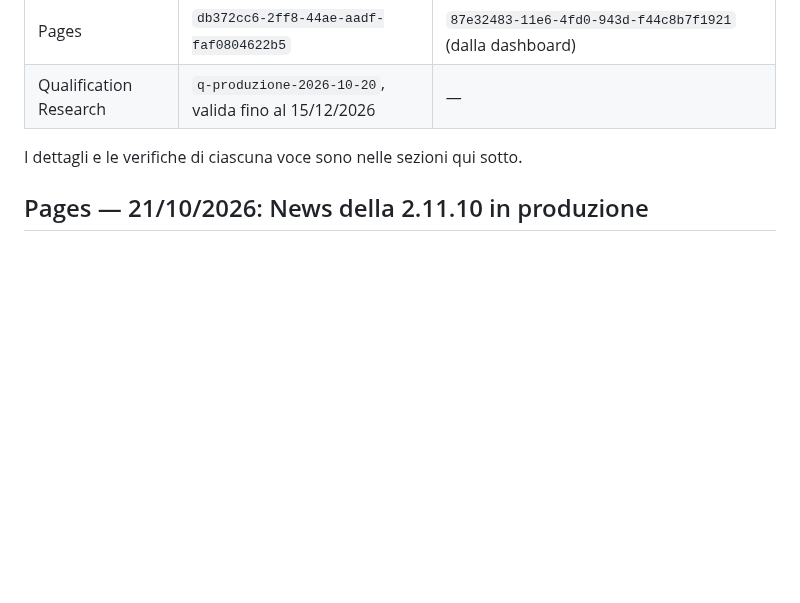
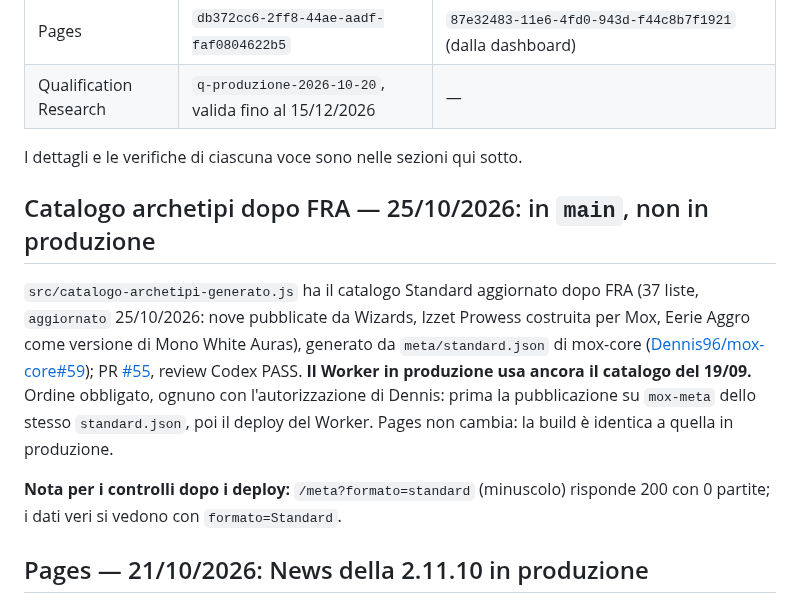
Before and after one commit to Dennis96/moxtracker, a Markdown page: STATO-CORRENTE-SITO.md, the part around the change. GitHub-like rendering; blank space fills up the shorter version.

Commit message:
Stato del sito: catalogo archetipi dopo FRA in main, non in produzione
Sezione breve per chi fara' il deploy: il Worker usa ancora il catalogo
del 19/09; prima mox-meta, poi il Worker, ciascuno con l'ok di Dennis.
Nota sui controlli: /meta vuole formato=Standard con la maiuscola.

Co-Authored-By: Claude Opus 5.5 <noreply@anthropic.com>

```diff
--- a/STATO-CORRENTE-SITO.md
+++ b/STATO-CORRENTE-SITO.md
@@ -17,6 +17,22 @@ deploy; un lavoro di sviluppo aperto intanto scrive soltanto una sezione sua.
 | Qualification Research | `q-produzione-2026-10-20`, valida fino al 15/12/2026 | — |
 
 I dettagli e le verifiche di ciascuna voce sono nelle sezioni qui sotto.
+
+## Catalogo archetipi dopo FRA — 25/10/2026: in `main`, non in produzione
+
+`src/catalogo-archetipi-generato.js` ha il catalogo Standard aggiornato dopo FRA
+(37 liste, `aggiornato` 25/10/2026: nove pubblicate da Wizards, Izzet Prowess
+costruita per Mox, Eerie Aggro come versione di Mono White Auras), generato da
+`meta/standard.json` di mox-core
+([Dennis96/mox-core#59](https://github.com/Dennis96/mox-core/pull/59)); PR
+[#55](https://github.com/Dennis96/moxtracker/pull/55), review Codex PASS.
+**Il Worker in produzione usa ancora il catalogo del 19/09.** Ordine obbligato,
+ognuno con l'autorizzazione di Dennis: prima la pubblicazione su `mox-meta`
+dello stesso `standard.json`, poi il deploy del Worker. Pages non cambia: la
+build è identica a quella in produzione.
+
+**Nota per i controlli dopo i deploy:** `/meta?formato=standard` (minuscolo)
+risponde 200 con 0 partite; i dati veri si vedono con `formato=Standard`.
 
 ## Pages — 21/10/2026: News della 2.11.10 in produzione
 
```
